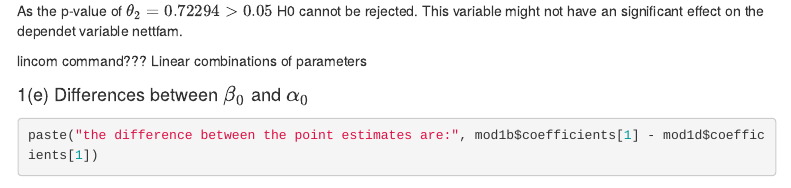
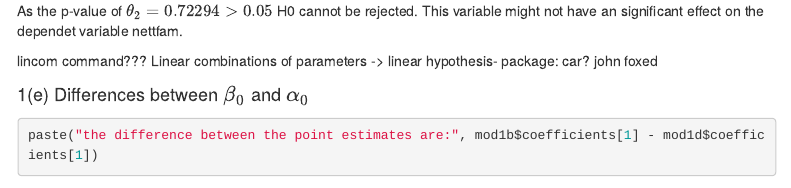
Before and after one commit to floridene/econometrics-a2, an R Markdown document (Assignment2_SebastianSeck_MarvinKönig_VeraWeidmann.Rmd): the page in a window 1100 px wide, from 2650 px down. Rendered offline with R 4.5, knitr and Pandoc, with nearby package versions; some code elsewhere in the file could not run offline; menus at the side of the page are left out.

Commit message:
quari notes

```diff
--- a/Assignment2_SebastianSeck_MarvinKönig_VeraWeidmann.Rmd
+++ b/Assignment2_SebastianSeck_MarvinKönig_VeraWeidmann.Rmd
@@ -124,7 +124,7 @@
 As the p-value of $\theta_2 = 0.72294 > 0.05$ H0 cannot be rejected. This variable might not have an significant effect on the dependet variable nettfam.
 
 
-lincom command??? Linear combinations of parameters
+lincom command??? Linear combinations of parameters -> linear hypothesis- package: car? john foxed
 
 
 
```
Also changed, not shown: .RData (added), 1 other file.
